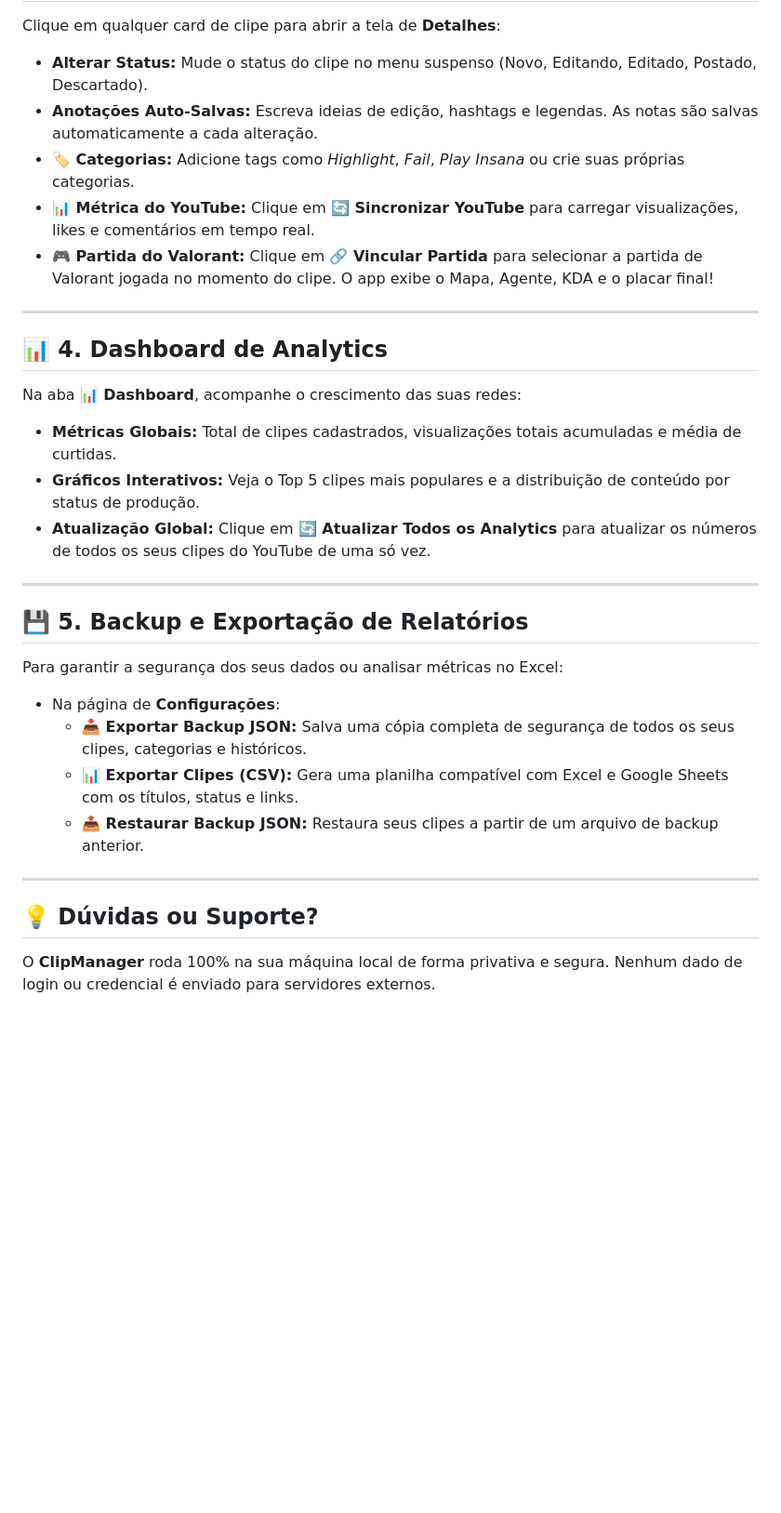
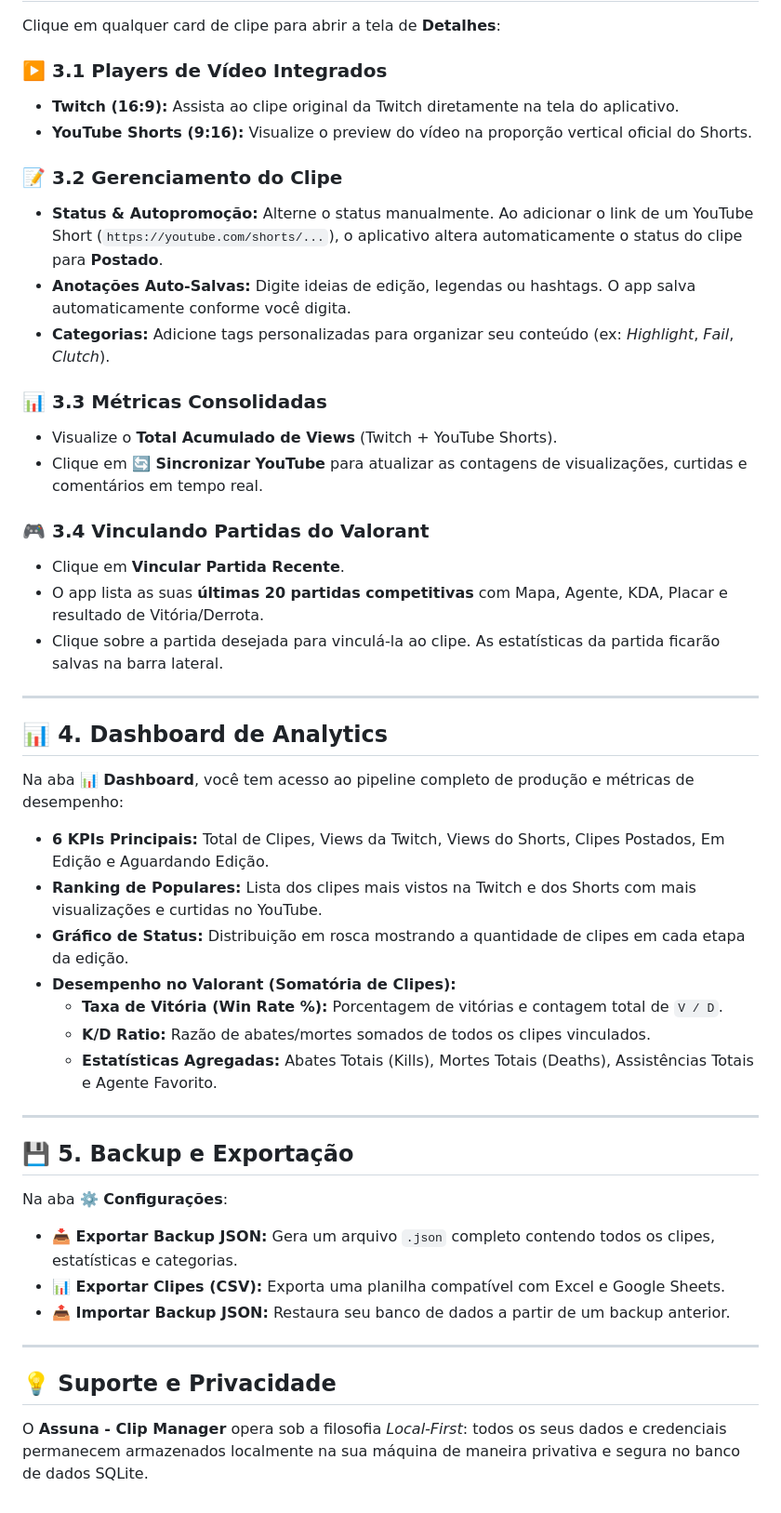
Before and after one commit to pedrozaz/clipmanager, a Markdown page: docs/user-guide.md, the part around one of its changes. Shown at 93% size. Rendered like a GitHub page; blank space fills up the shorter version.

```diff
--- a/docs/user-guide.md
+++ b/docs/user-guide.md
@@ -54,35 +57,49 @@ Na aba **📚 Biblioteca**, você gerencia todos os seus vídeos em um só lugar
 
 Clique em qualquer card de clipe para abrir a tela de **Detalhes**:
 
-- **Alterar Status:** Mude o status do clipe no menu suspenso (Novo, Editando, Editado, Postado, Descartado).
-- **Anotações Auto-Salvas:** Escreva ideias de edição, hashtags e legendas. As notas são salvas automaticamente a cada alteração.
-- **🏷️ Categorias:** Adicione tags como *Highlight*, *Fail*, *Play Insana* ou crie suas próprias categorias.
-- **📊 Métrica do YouTube:** Clique em **🔄 Sincronizar YouTube** para carregar visualizações, likes e comentários em tempo real.
-- **🎮 Partida do Valorant:** Clique em **🔗 Vincular Partida** para selecionar a partida de Valorant jogada no momento do clipe. O app exibe o Mapa, Agente, KDA e o placar final!
+### ▶️ 3.1 Players de Vídeo Integrados
+- **Twitch (16:9):** Assista ao clipe original da Twitch diretamente na tela do aplicativo.
+- **YouTube Shorts (9:16):** Visualize o preview do vídeo na proporção vertical oficial do Shorts.
+
+### 📝 3.2 Gerenciamento do Clipe
+- **Status & Autopromoção:** Alterne o status manualmente. Ao adicionar o link de um YouTube Short (`https://youtube.com/shorts/...`), o aplicativo altera automaticamente o status do clipe para **Postado**.
+- **Anotações Auto-Salvas:** Digite ideias de edição, legendas ou hashtags. O app salva automaticamente conforme você digita.
+- **Categorias:** Adicione tags personalizadas para organizar seu conteúdo (ex: *Highlight*, *Fail*, *Clutch*).
+
+### 📊 3.3 Métricas Consolidadas
+- Visualize o **Total Acumulado de Views** (Twitch + YouTube Shorts).
+- Clique em **🔄 Sincronizar YouTube** para atualizar as contagens de visualizações, curtidas e comentários em tempo real.
+
+### 🎮 3.4 Vinculando Partidas do Valorant
+- Clique em **Vincular Partida Recente**.
+- O app lista as suas **últimas 20 partidas competitivas** com Mapa, Agente, KDA, Placar e resultado de Vitória/Derrota.
+- Clique sobre a partida desejada para vinculá-la ao clipe. As estatísticas da partida ficarão salvas na barra lateral.
 
 ---
 
 ## 📊 4. Dashboard de Analytics
 
-Na aba **📊 Dashboard**, acompanhe o crescimento das suas redes:
+Na aba **📊 Dashboard**, você tem acesso ao pipeline completo de produção e métricas de desempenho:
 
-- **Métricas Globais:** Total de clipes cadastrados, visualizações totais acumuladas e média de curtidas.
-- **Gráficos Interativos:** Veja o Top 5 clipes mais populares e a distribuição de conteúdo por status de produção.
-- **Atualização Global:** Clique em **🔄 Atualizar Todos os Analytics** para atualizar os números de todos os seus clipes do YouTube de uma só vez.
+- **6 KPIs Principais:** Total de Clipes, Views da Twitch, Views do Shorts, Clipes Postados, Em Edição e Aguardando Edição.
+- **Ranking de Populares:** Lista dos clipes mais vistos na Twitch e dos Shorts com mais visualizações e curtidas no YouTube.
+- **Gráfico de Status:** Distribuição em rosca mostrando a quantidade de clipes em cada etapa da edição.
+- **Desempenho no Valorant (Somatória de Clipes):**
+  - **Taxa de Vitória (Win Rate %):** Porcentagem de vitórias e contagem total de `V / D`.
+  - **K/D Ratio:** Razão de abates/mortes somados de todos os clipes vinculados.
+  - **Estatísticas Agregadas:** Abates Totais (Kills), Mortes Totais (Deaths), Assistências Totais e Agente Favorito.
 
 ---
 
-## 💾 5. Backup e Exportação de Relatórios
+## 💾 5. Backup e Exportação
 
-Para garantir a segurança dos seus dados ou analisar métricas no Excel:
-
-- Na página de **Configurações**:
-  - **📥 Exportar Backup JSON:** Salva uma cópia completa de segurança de todos os seus clipes, categorias e históricos.
-  - **📊 Exportar Clipes (CSV):** Gera uma planilha compatível com Excel e Google Sheets com os títulos, status e links.
-  - **📤 Restaurar Backup JSON:** Restaura seus clipes a partir de um arquivo de backup anterior.
+Na aba **⚙️ Configurações**:
+- **📥 Exportar Backup JSON:** Gera um arquivo `.json` completo contendo todos os clipes, estatísticas e categorias.
+- **📊 Exportar Clipes (CSV):** Exporta uma planilha compatível com Excel e Google Sheets.
+- **📤 Importar Backup JSON:** Restaura seu banco de dados a partir de um backup anterior.
 
 ---
 
-## 💡 Dúvidas ou Suporte?
+## 💡 Suporte e Privacidade
 
-O **ClipManager** roda 100% na sua máquina local de forma privativa e segura. Nenhum dado de login ou credencial é enviado para servidores externos.
+O **Assuna - Clip Manager** opera sob a filosofia *Local-First*: todos os seus dados e credenciais permanecem armazenados localmente na sua máquina de maneira privativa e segura no banco de dados SQLite.
```
Also changed, not shown: other parts of docs/user-guide.md (+22 -19 lines), README.md (+18 -13 lines).
